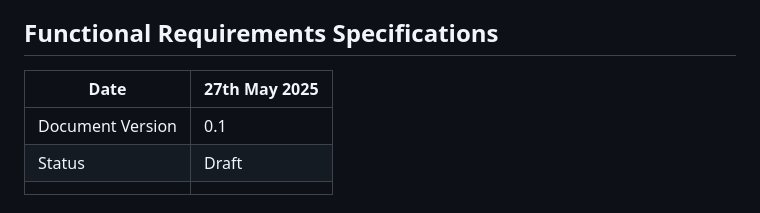
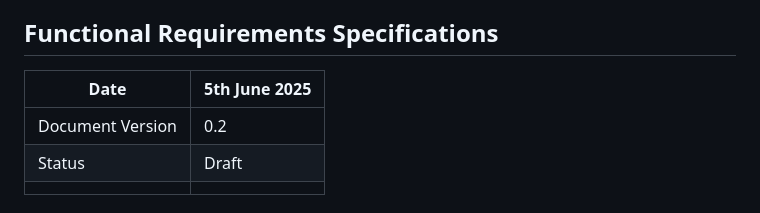
Before and after one commit to healthdatasafe/data-model-draft, a Markdown page: README.md, the part around the change. Drawn GitHub-style.

Commit message:
changing version

```diff
--- a/README.md
+++ b/README.md
@@ -8,9 +8,9 @@ Defines the initial version of stream structures and event types for a common mo
 
 ## Functional Requirements Specifications
 
-| Date             | 27th May 2025 |
+| Date             | 5th June 2025 |
 | ---------------- | ------------- |
-| Document Version | 0.1           |
+| Document Version | 0.2           |
 | Status           | Draft         |
 |                  |               |
 
```
